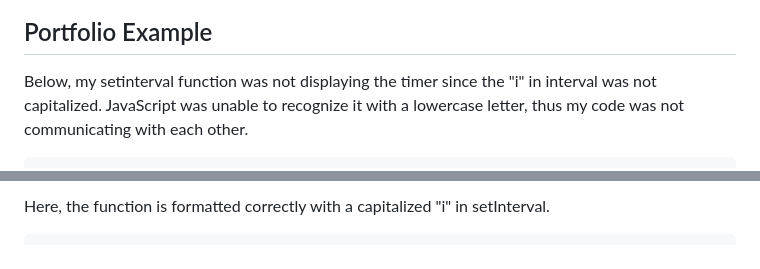
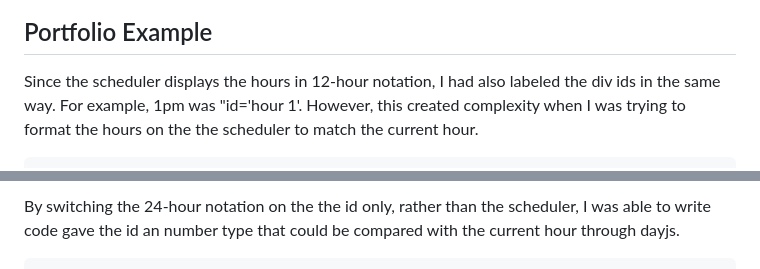
Before and after one commit to famelga/Work-Day-Scheduler, a Markdown page: README.md, 2 parts joined by grey strips. GitHub-like rendering.

Commit message:
Add portfolio example

````diff
--- a/README.md
+++ b/README.md
@@ -25,7 +25,7 @@ Additionally, I was able to pull the current date using dayjs format, and using
 
 ## Portfolio Example
 
-Below, my setinterval function was not displaying the timer since the "i" in interval was not capitalized. JavaScript was unable to recognize it with a lowercase letter, thus my code was not communicating with each other.
+Since the scheduler displays the hours in 12-hour notation, I had also labeled the div ids in the same way. For example, 1pm was "id='hour 1'. However, this created complexity when I was trying to format the hours on the the scheduler to match the current hour.
 
 
 ```function gatherCrit() {
@@ -33,5 +33,5 @@ timerId = setinterval(countDown, 1000);
 ```
 
-Here, the function is formatted correctly with a capitalized "i"  in setInterval.
+By switching the 24-hour notation on the the id only, rather than the scheduler, I was able to write code gave the id an number type that could be compared with the current hour through dayjs.
 
 ```
````
Also changed, not shown: other parts of README.md (+2 -2 lines).
